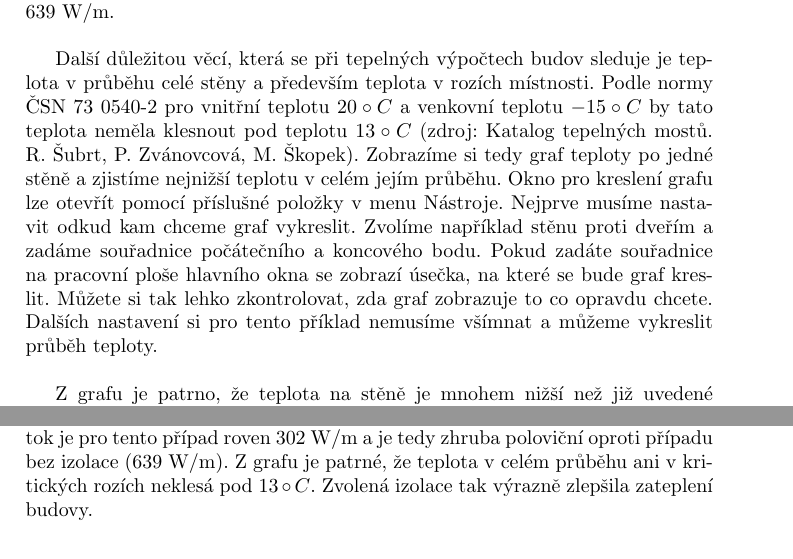
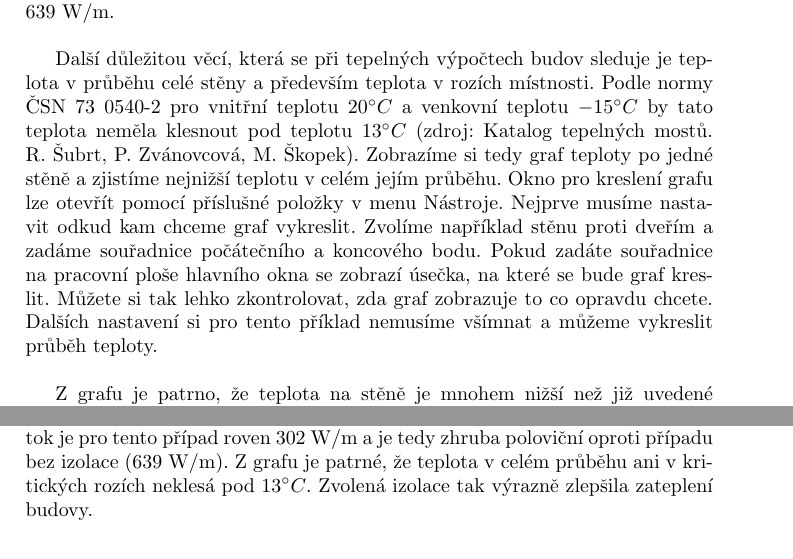
Before and after one commit to HrbekJan/Texty, a LaTeX document (pdf_prvni_dil/zdivo.tex): two parts of pages 10 and 13 of 14, joined at a grey line, cut so that both start at the same text. Compiled offline with pdfLaTeX.

```diff
--- a/pdf_prvni_dil/zdivo.tex
+++ b/pdf_prvni_dil/zdivo.tex
@@ -124,7 +124,7 @@
 \caption{Výpočet tepelného toku}
 \end{figure}
 
-	Další důležitou věcí, která se při tepelných výpočtech budov sleduje je teplota v průběhu celé stěny a především teplota v rozích místnosti. Podle normy ČSN 73 0540-2 pro vnitřní teplotu $20 \circ C$ a venkovní teplotu $-15 \circ C$ by tato teplota neměla klesnout pod teplotu $13 \circ C$ (zdroj: Katalog tepelných mostů. R. Šubrt, P. Zvánovcová, M. Škopek). Zobrazíme si tedy graf teploty po jedné stěně a zjistíme nejnižší teplotu v celém jejím průběhu. Okno pro kreslení grafu lze otevřít pomocí příslušné položky v menu Nástroje. Nejprve musíme nastavit odkud kam chceme graf vykreslit. Zvolíme například stěnu proti dveřím a zadáme souřadnice počátečního a koncového bodu. Pokud zadáte souřadnice na pracovní ploše hlavního okna se zobrazí úsečka, na které se bude graf kreslit. Můžete si tak lehko zkontrolovat, zda graf zobrazuje to co opravdu chcete. Dalších nastavení si pro tento příklad nemusíme všímnat a můžeme vykreslit průběh teploty.\\
+	Další důležitou věcí, která se při tepelných výpočtech budov sleduje je teplota v průběhu celé stěny a především teplota v rozích místnosti. Podle normy ČSN 73 0540-2 pro vnitřní teplotu $20 ^\circ C$ a venkovní teplotu $-15 ^\circ C$ by tato teplota neměla klesnout pod teplotu $13 ^\circ C$ (zdroj: Katalog tepelných mostů. R. Šubrt, P. Zvánovcová, M. Škopek). Zobrazíme si tedy graf teploty po jedné stěně a zjistíme nejnižší teplotu v celém jejím průběhu. Okno pro kreslení grafu lze otevřít pomocí příslušné položky v menu Nástroje. Nejprve musíme nastavit odkud kam chceme graf vykreslit. Zvolíme například stěnu proti dveřím a zadáme souřadnice počátečního a koncového bodu. Pokud zadáte souřadnice na pracovní ploše hlavního okna se zobrazí úsečka, na které se bude graf kreslit. Můžete si tak lehko zkontrolovat, zda graf zobrazuje to co opravdu chcete. Dalších nastavení si pro tento příklad nemusíme všímnat a můžeme vykreslit průběh teploty.\\
 
 \begin{figure}[htbp]
 \centering
@@ -146,7 +146,7 @@
 
 LAMBDA\_izolace = 0.04\\
 
-	Příklad vyřešíme a znovu provedeme výpočet tepelného toku přes vnější hranici geometrie a vykreslení grafu teploty na již dříve vyšetřované stěně. Tepelný tok je pro tento případ roven 302 W/m a je tedy zhruba poloviční oproti případu bez izolace (639 W/m). Z grafu je patrné, že teplota v celém průběhu ani v kritických rozích neklesá pod $13\circ C$. Zvolená izolace tak výrazně zlepšila zateplení budovy.\\
+	Příklad vyřešíme a znovu provedeme výpočet tepelného toku přes vnější hranici geometrie a vykreslení grafu teploty na již dříve vyšetřované stěně. Tepelný tok je pro tento případ roven 302 W/m a je tedy zhruba poloviční oproti případu bez izolace (639 W/m). Z grafu je patrné, že teplota v celém průběhu ani v kritických rozích neklesá pod $13^\circ C$. Zvolená izolace tak výrazně zlepšila zateplení budovy.\\
 
 \begin{figure}[htbp]
 \centering
```
Also changed, not shown: pdf_prvni_dil/zdivo.tex (2 more changed lines).
